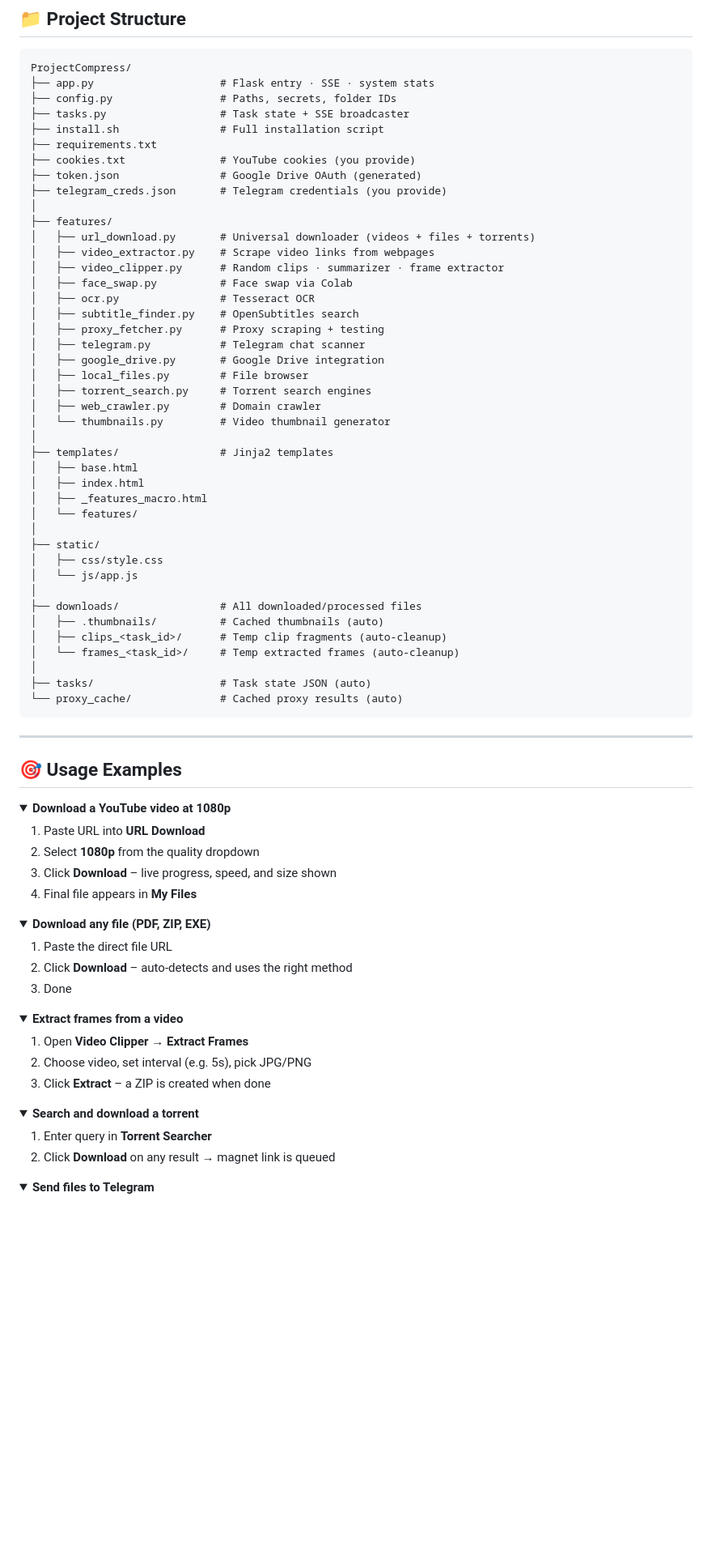
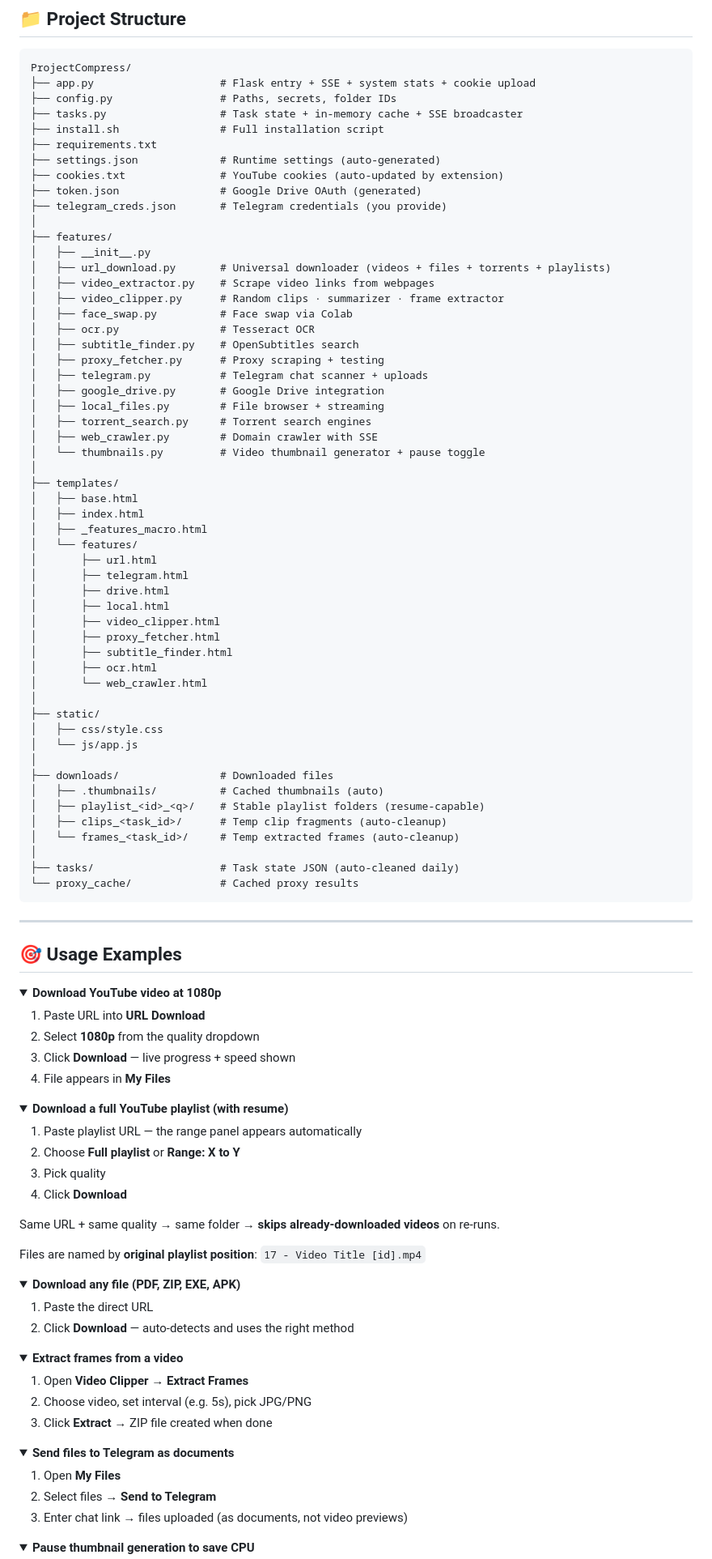
Before and after one commit to blackystrngr/ProjectCompress, a Markdown page: README.md, the part around one of its changes. Shown at 81% size. Drawn GitHub-style; folded sections open; blank space fills up the shorter version.

Commit message:
Revise README for clarity and feature updates
Updated project description and features in README.md.

````diff
--- a/README.md
+++ b/README.md
@@ -202,47 +190,59 @@ sudo systemctl status projectcompress
 
 ```
 ProjectCompress/
-├── app.py                    # Flask entry · SSE · system stats
+├── app.py                    # Flask entry + SSE + system stats + cookie upload
 ├── config.py                 # Paths, secrets, folder IDs
-├── tasks.py                  # Task state + SSE broadcaster
+├── tasks.py                  # Task state + in-memory cache + SSE broadcaster
 ├── install.sh                # Full installation script
 ├── requirements.txt
-├── cookies.txt               # YouTube cookies (you provide)
+├── settings.json             # Runtime settings (auto-generated)
+├── cookies.txt               # YouTube cookies (auto-updated by extension)
 ├── token.json                # Google Drive OAuth (generated)
 ├── telegram_creds.json       # Telegram credentials (you provide)
 │
 ├── features/
-│   ├── url_download.py       # Universal downloader (videos + files + torrents)
+│   ├── __init__.py
+│   ├── url_download.py       # Universal downloader (videos + files + torrents + playlists)
 │   ├── video_extractor.py    # Scrape video links from webpages
 │   ├── video_clipper.py      # Random clips · summarizer · frame extractor
 │   ├── face_swap.py          # Face swap via Colab
 │   ├── ocr.py                # Tesseract OCR
 │   ├── subtitle_finder.py    # OpenSubtitles search
 │   ├── proxy_fetcher.py      # Proxy scraping + testing
-│   ├── telegram.py           # Telegram chat scanner
+│   ├── telegram.py           # Telegram chat scanner + uploads
 │   ├── google_drive.py       # Google Drive integration
-│   ├── local_files.py        # File browser
+│   ├── local_files.py        # File browser + streaming
 │   ├── torrent_search.py     # Torrent search engines
-│   ├── web_crawler.py        # Domain crawler
-│   └── thumbnails.py         # Video thumbnail generator
+│   ├── web_crawler.py        # Domain crawler with SSE
+│   └── thumbnails.py         # Video thumbnail generator + pause toggle
 │
-├── templates/                # Jinja2 templates
+├── templates/
 │   ├── base.html
 │   ├── index.html
 │   ├── _features_macro.html
 │   └── features/
+│       ├── url.html
+│       ├── telegram.html
+│       ├── drive.html
+│       ├── local.html
+│       ├── video_clipper.html
+│       ├── proxy_fetcher.html
+│       ├── subtitle_finder.html
+│       ├── ocr.html
+│       └── web_crawler.html
 │
 ├── static/
 │   ├── css/style.css
 │   └── js/app.js
 │
-├── downloads/                # All downloaded/processed files
+├── downloads/                # Downloaded files
 │   ├── .thumbnails/          # Cached thumbnails (auto)
+│   ├── playlist_<id>_<q>/    # Stable playlist folders (resume-capable)
 │   ├── clips_<task_id>/      # Temp clip fragments (auto-cleanup)
 │   └── frames_<task_id>/     # Temp extracted frames (auto-cleanup)
 │
-├── tasks/                    # Task state JSON (auto)
-└── proxy_cache/              # Cached proxy results (auto)
+├── tasks/                    # Task state JSON (auto-cleaned daily)
+└── proxy_cache/              # Cached proxy results
 ```
 
 ---
@@ -250,21 +250,34 @@ ProjectCompress/
 ## 🎯 Usage Examples
 
 <details>
-<summary><b>Download a YouTube video at 1080p</b></summary>
+<summary><b>Download YouTube video at 1080p</b></summary>
 
 1. Paste URL into **URL Download**
 2. Select **1080p** from the quality dropdown
-3. Click **Download** – live progress, speed, and size shown
-4. Final file appears in **My Files**
+3. Click **Download** — live progress + speed shown
+4. File appears in **My Files**
 
 </details>
 
 <details>
-<summary><b>Download any file (PDF, ZIP, EXE)</b></summary>
+<summary><b>Download a full YouTube playlist (with resume)</b></summary>
 
-1. Paste the direct file URL
-2. Click **Download** – auto-detects and uses the right method
-3. Done
+1. Paste playlist URL — the range panel appears automatically
+2. Choose **Full playlist** or **Range: X to Y**
+3. Pick quality
+4. Click **Download**
+
+Same URL + same quality → same folder → **skips already-downloaded videos** on re-runs.
+
+Files are named by **original playlist position**: `17 - Video Title [id].mp4`
+
+</details>
+
+<details>
+<summary><b>Download any file (PDF, ZIP, EXE, APK)</b></summary>
+
+1. Paste the direct URL
+2. Click **Download** — auto-detects and uses the right method
 
 </details>
 
@@ -273,18 +286,19 @@ ProjectCompress/
 
 1. Open **Video Clipper** → **Extract Frames**
 2. Choose video, set interval (e.g. 5s), pick JPG/PNG
-3. Click **Extract** – a ZIP is created when done
+3. Click **Extract** → ZIP file created when done
 
 </details>
 
 <details>
-<summary><b>Search and download a torrent</b></summary>
+<summary><b>Send files to Telegram as documents</b></summary>
 
-1. Enter query in **Torrent Searcher**
-2. Click **Download** on any result → magnet link is queued
+1. Open **My Files**
+2. Select files → **Send to Telegram**
+3. Enter chat link → files uploaded (as documents, not video previews)
 
 </details>
 
 <details>
-<summary><b>Send files to Telegram</b></summary>
+<summary><b>Pause thumbnail generation to save CPU</b></summary>
 
````
Also changed, not shown: other parts of README.md (+57 -78 lines).
